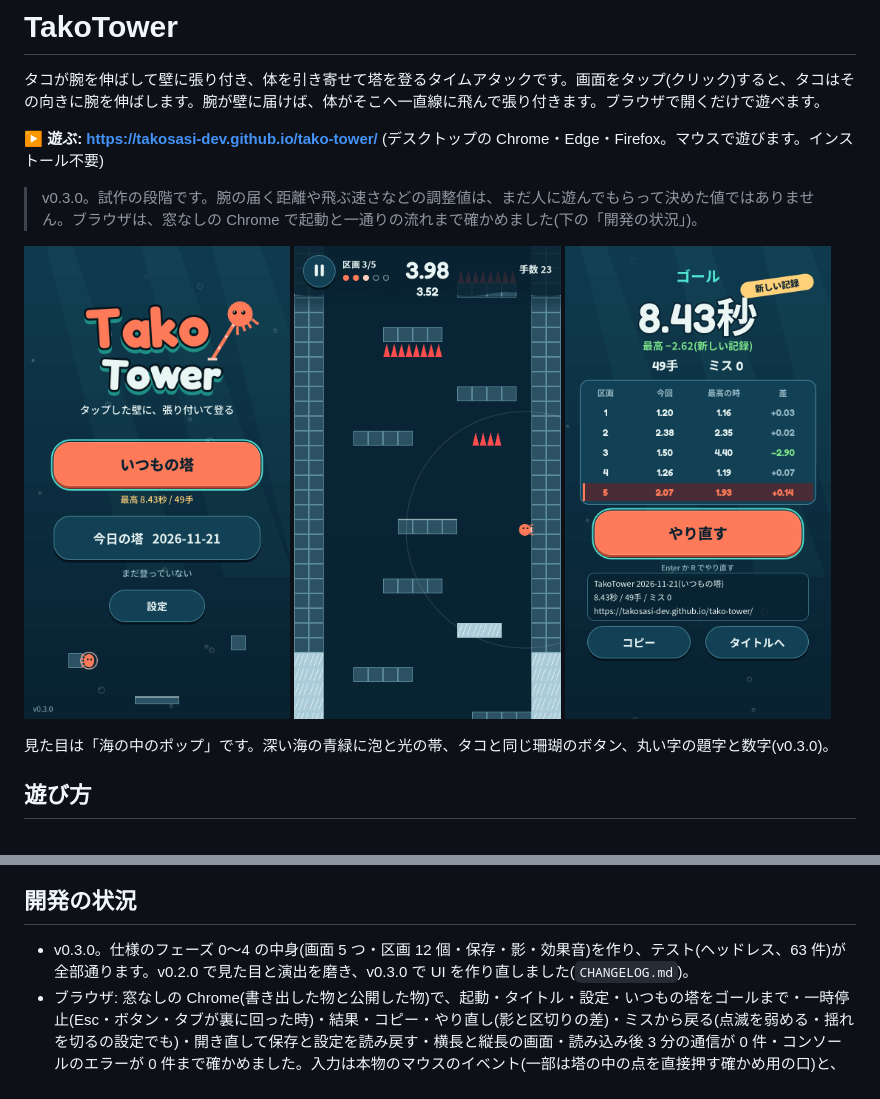
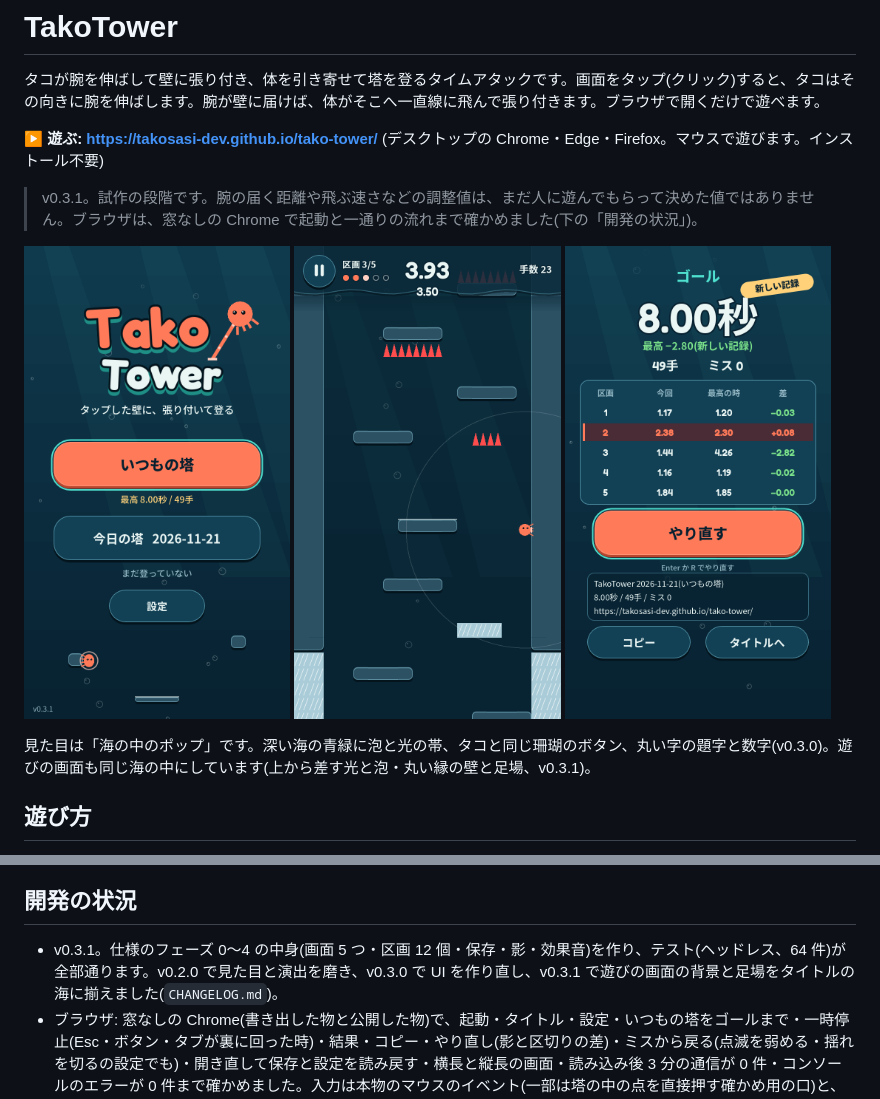
Before and after one commit to takosasi-dev/tako-tower, a Markdown page: README.md, 2 parts joined by grey strips. Drawn GitHub-style; pictures changed too: docs/play.png, docs/result.png, docs/title.png.

Commit message:
v0.3.1: 遊びの画面の背景と足場をタイトルの海に揃えた(上から差す水の青緑・光の筋・泡を塔の後ろに、壁と足場はタイトルのボタンと同じ明るい縁・丸い角・暗い厚みの板、上の表示の下敷きも同じ板)・テスト 64 件・README の画面写真
Co-Authored-By: Claude Opus 5.5 <noreply@anthropic.com>

```diff
--- a/README.md
+++ b/README.md
@@ -4,7 +4,7 @@
 
 **▶ 遊ぶ: https://takosasi-dev.github.io/tako-tower/** (デスクトップの Chrome・Edge・Firefox。マウスで遊びます。インストール不要)
 
-> v0.3.0。試作の段階です。腕の届く距離や飛ぶ速さなどの調整値は、まだ人に遊んでもらって決めた値ではありません。ブラウザは、窓なしの Chrome で起動と一通りの流れまで確かめました(下の「開発の状況」)。
+> v0.3.1。試作の段階です。腕の届く距離や飛ぶ速さなどの調整値は、まだ人に遊んでもらって決めた値ではありません。ブラウザは、窓なしの Chrome で起動と一通りの流れまで確かめました(下の「開発の状況」)。
 
 <p>
 <img src="docs/title.png" width="32%" alt="タイトル。丸い字の題字 Tako Tower と横に浮かぶタコ、珊瑚のいつもの塔のボタン、今日の塔・設定、下に遊び方の小さな絵。後ろは泡の昇る海">
@@ -12,7 +12,7 @@
 <img src="docs/result.png" width="32%" alt="結果。時間と「新しい記録」の札、最高との差、区画ごとの時間の表、やり直す・コピー・タイトルへ">
 </p>
 
-見た目は「海の中のポップ」です。深い海の青緑に泡と光の帯、タコと同じ珊瑚のボタン、丸い字の題字と数字(v0.3.0)。
+見た目は「海の中のポップ」です。深い海の青緑に泡と光の帯、タコと同じ珊瑚のボタン、丸い字の題字と数字(v0.3.0)。遊びの画面も同じ海の中にしています(上から差す光と泡・丸い縁の壁と足場、v0.3.1)。
 
 ## 遊び方
 
@@ -92,7 +92,7 @@ TT_URL=https://takosasi-dev.github.io/tako-tower/ node tests/web/check.mjs   #
 
 ## 開発の状況
 
-- v0.3.0。仕様のフェーズ 0〜4 の中身(画面 5 つ・区画 12 個・保存・影・効果音)を作り、テスト(ヘッドレス、63 件)が全部通ります。v0.2.0 で見た目と演出を磨き、v0.3.0 で UI を作り直しました(`CHANGELOG.md`)。
+- v0.3.1。仕様のフェーズ 0〜4 の中身(画面 5 つ・区画 12 個・保存・影・効果音)を作り、テスト(ヘッドレス、64 件)が全部通ります。v0.2.0 で見た目と演出を磨き、v0.3.0 で UI を作り直し、v0.3.1 で遊びの画面の背景と足場をタイトルの海に揃えました(`CHANGELOG.md`)。
 - ブラウザ: 窓なしの Chrome(書き出した物と公開した物)で、起動・タイトル・設定・いつもの塔をゴールまで・一時停止(Esc・ボタン・タブが裏に回った時)・結果・コピー・やり直し(影と区切りの差)・ミスから戻る(点滅を弱める・揺れを切るの設定でも)・開き直して保存と設定を読み戻す・横長と縦長の画面・読み込み後 3 分の通信が 0 件・コンソールのエラーが 0 件まで確かめました。入力は本物のマウスのイベント(一部は塔の中の点を直接押す確かめ用の口)と、タッチの模擬です。
 - まだ確かめていないこと: 人が遊んだ手触りと調整値・1 回の長さ、本物のマウスとキーボードとタッチ、Edge と Firefox、音の聞こえ方。
 - 仕様の「やめる基準」のうち、窓なしで判定できる物(区画のつなぎ目の決まりが成り立つか・検査の時間・区画づくりの時間)は当たっていません。人が遊んで決める物(同じ区画を続けてやり直したくなるか・遊んだ人が別のゲームと同じ遊びだと言わないか)は、まだ判定していません。
```
Also changed, not shown: other parts of README.md (+1 -1 lines), CHANGELOG.md (+10 -0 lines), 10 other files.
